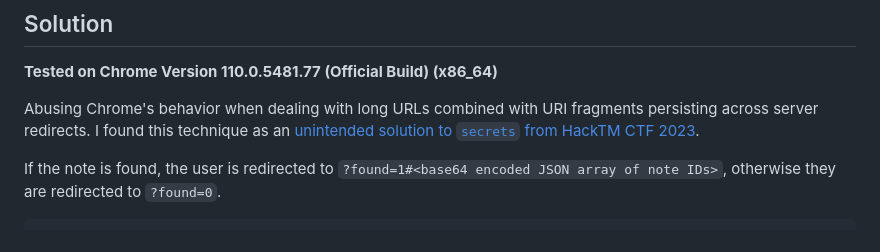
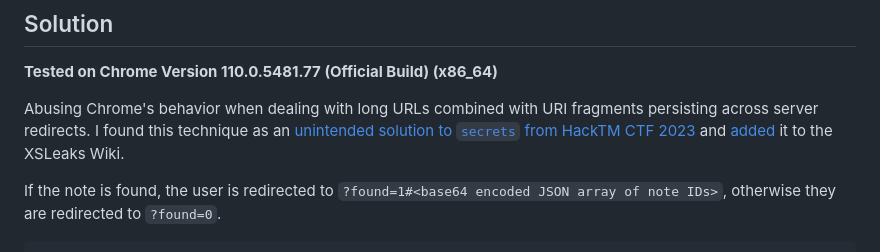
Before and after one commit to zeyu2001/My-CTF-Challenges, a Markdown page: SEETF-2023/mandatory-notes-challenge/README.md, the part around the change. Drawn GitHub-style.

```diff
--- a/SEETF-2023/mandatory-notes-challenge/README.md
+++ b/SEETF-2023/mandatory-notes-challenge/README.md
@@ -24,7 +24,7 @@ Hard
 
 **Tested on Chrome Version 110.0.5481.77 (Official Build) (x86_64)**
 
-Abusing Chrome's behavior when dealing with long URLs combined with URI fragments persisting across server redirects. I found this technique as an [unintended solution to `secrets` from HackTM CTF 2023](https://ctf.zeyu2001.com/2023/hacktm-ctf-qualifiers/secrets).
+Abusing Chrome's behavior when dealing with long URLs combined with URI fragments persisting across server redirects. I found this technique as an [unintended solution to `secrets` from HackTM CTF 2023](https://ctf.zeyu2001.com/2023/hacktm-ctf-qualifiers/secrets) and [added](https://github.com/xsleaks/wiki/pull/147) it to the XSLeaks Wiki.
 
 If the note is found, the user is redirected to `?found=1#<base64 encoded JSON array of note IDs>`, otherwise they are redirected to `?found=0`.
 
```
